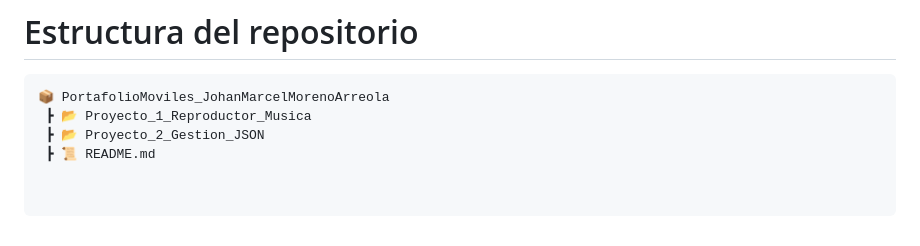
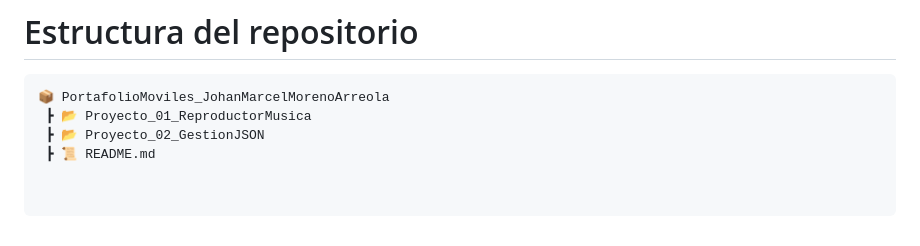
Before and after one commit to John640512/PortafolioMoviles_JohanMarcelMorenoArreola, a Markdown page: README.md, the part around the change. Rendered like a GitHub page.

````diff
--- a/README.md
+++ b/README.md
@@ -110,6 +110,6 @@ Aplicación enfocada en la lectura, búsqueda, filtrado y exportación de datos
 
 ```bash
 📦 PortafolioMoviles_JohanMarcelMorenoArreola
- ┣ 📂 Proyecto_1_Reproductor_Musica
- ┣ 📂 Proyecto_2_Gestion_JSON
+ ┣ 📂 Proyecto_01_ReproductorMusica
+ ┣ 📂 Proyecto_02_GestionJSON
  ┣ 📜 README.md
````
